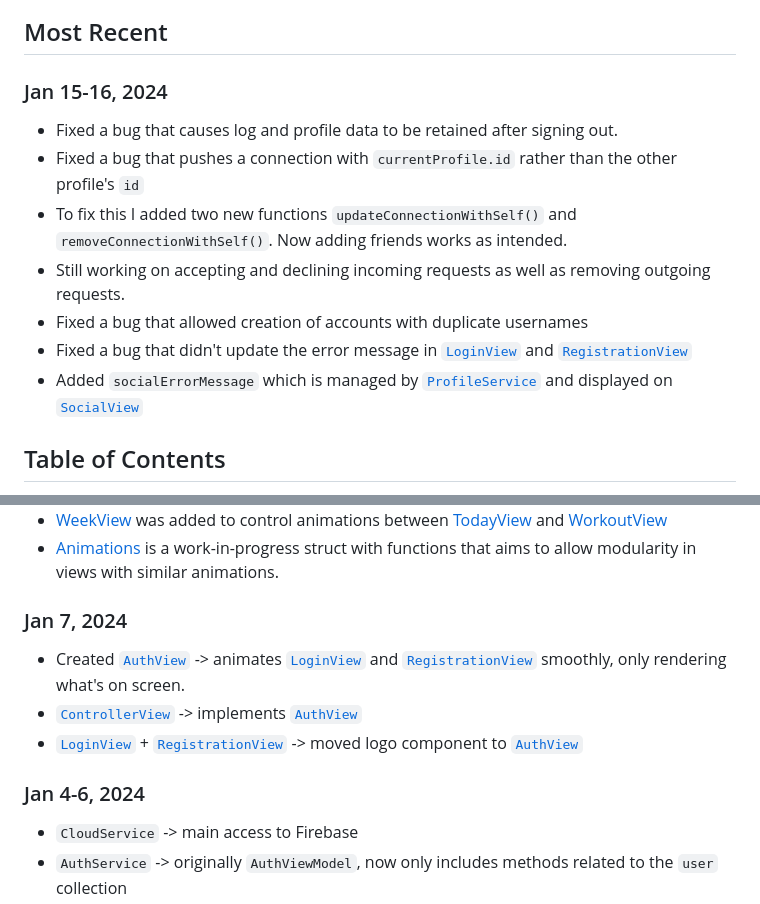
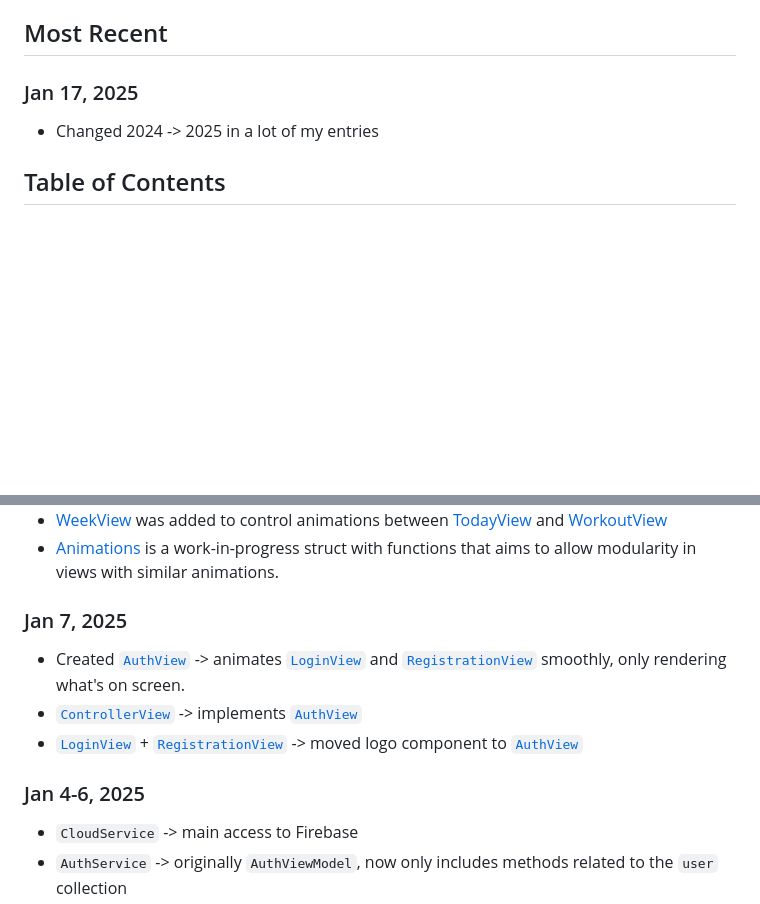
Before and after one commit to hadiahmad06/osiris-workout-planner, a Markdown page: README.md, 2 parts joined by grey strips. GitHub-like rendering; blank space fills up the shorter version.

```diff
--- a/README.md
+++ b/README.md
@@ -8,14 +8,9 @@ Osiris is a workout tracking app designed to help users track their exercise rou
 
 ## Most Recent
 
-### Jan 15-16, 2024
-   - Fixed a bug that causes log and profile data to be retained after signing out.
-   - Fixed a bug that pushes a connection with `currentProfile.id` rather than the other profile's `id`
-   - To fix this I added two new functions `updateConnectionWithSelf()` and `removeConnectionWithSelf()`. Now adding friends works as intended.
-   - Still working on accepting and declining incoming requests as well as removing outgoing requests.
-   - Fixed a bug that allowed creation of accounts with duplicate usernames
-   - Fixed a bug that didn't update the error message in [`LoginView`](Osiris/Views/Authentication/LoginView.swift) and [`RegistrationView`](Osiris/Views/Authentication/RegistrationView.swift)
-   - Added `socialErrorMessage` which is managed by [`ProfileService`](Osiris/Models/User/ProfileService.swift) and displayed on [`SocialView`](Osiris/Views/Menu/Tabs/Social/SocialView.swift)
+### Jan 17, 2025
+   - Changed 2024 -> 2025 in a lot of my entries
+
 
 ## Table of Contents
 1. [Features Implemented](#features-implemented)
@@ -115,12 +119,12 @@ Goals for now:
    - [WeekView](Osiris/Views/Menu/Tabs/Today/WeekView.swift) was added to control animations between [TodayView](Osiris/Views/Menu/Tabs/Today/TodayView.swift) and [WorkoutView](Osiris/Views/Menu/Tabs/Today/WorkoutView.swift)
    - [Animations](Osiris/Models/Animation/Animations) is a work-in-progress struct with functions that aims to allow modularity in views with similar animations.
 
-### Jan 7, 2024
+### Jan 7, 2025
    - Created [`AuthView`](Osiris/Views/Authentication/AuthView.swift) -> animates [`LoginView`](Osiris/Views/Authentication/LoginView.swift) and [`RegistrationView`](Osiris/Views/Authentication/RegistrationView.swift) smoothly, only rendering what's on screen.
    - [`ControllerView`](Osiris/Views/ControllerView.swift) -> implements [`AuthView`](Osiris/Views/Authentication/AuthView.swift)
    - [`LoginView`](Osiris/Views/Authentication/LoginView.swift) + [`RegistrationView`](Osiris/Views/Authentication/RegistrationView.swift) -> moved logo component to [`AuthView`](Osiris/Views/Authentication/AuthView.swift)
 
-### Jan 4-6, 2024
+### Jan 4-6, 2025
    - `CloudService` -> main access to Firebase
    - `AuthService` -> originally `AuthViewModel`, now only includes methods related to the `user` collection
    - `LogService` -> originally a part of `AuthViewModel`, now solely contains methods related to the `logs` collection
```
Also changed, not shown: other parts of README.md (+15 -6 lines).
